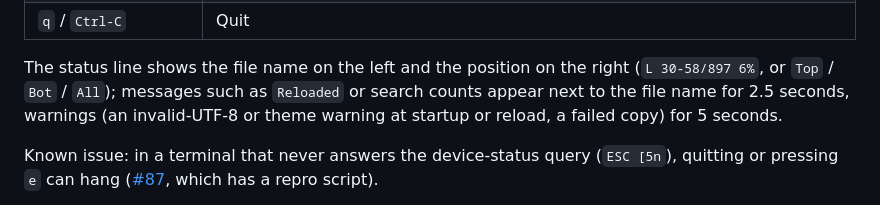
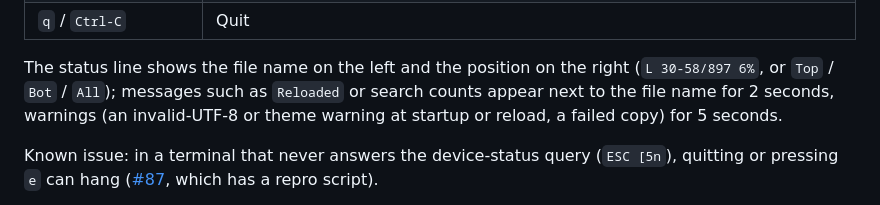
Before and after one commit to tawago/mercat, a Markdown page: README.md, the part around the change. GitHub-like rendering.

Commit message:
docs: fix timer duration in README and CHANGELOG (2.5s → 2s to match code) (#111)
Fixes issue #103 - documentation stated 2.5 seconds but
app.zig sets message_duration_ms = 2000 (2 seconds).

```diff
--- a/README.md
+++ b/README.md
@@ -157,7 +157,7 @@ a closed pipe (`mercat big.md | head -1`) exits 0 silently.
 
 The status line shows the file name on the left and the position on the
 right (`L 30-58/897 6%`, or `Top` / `Bot` / `All`); messages such as
-`Reloaded` or search counts appear next to the file name for 2.5 seconds,
+`Reloaded` or search counts appear next to the file name for 2 seconds,
 warnings (an invalid-UTF-8 or theme warning at startup or reload, a failed
 copy) for 5 seconds.
 
```
Also changed, not shown: CHANGELOG.md (+1 -1 lines).
